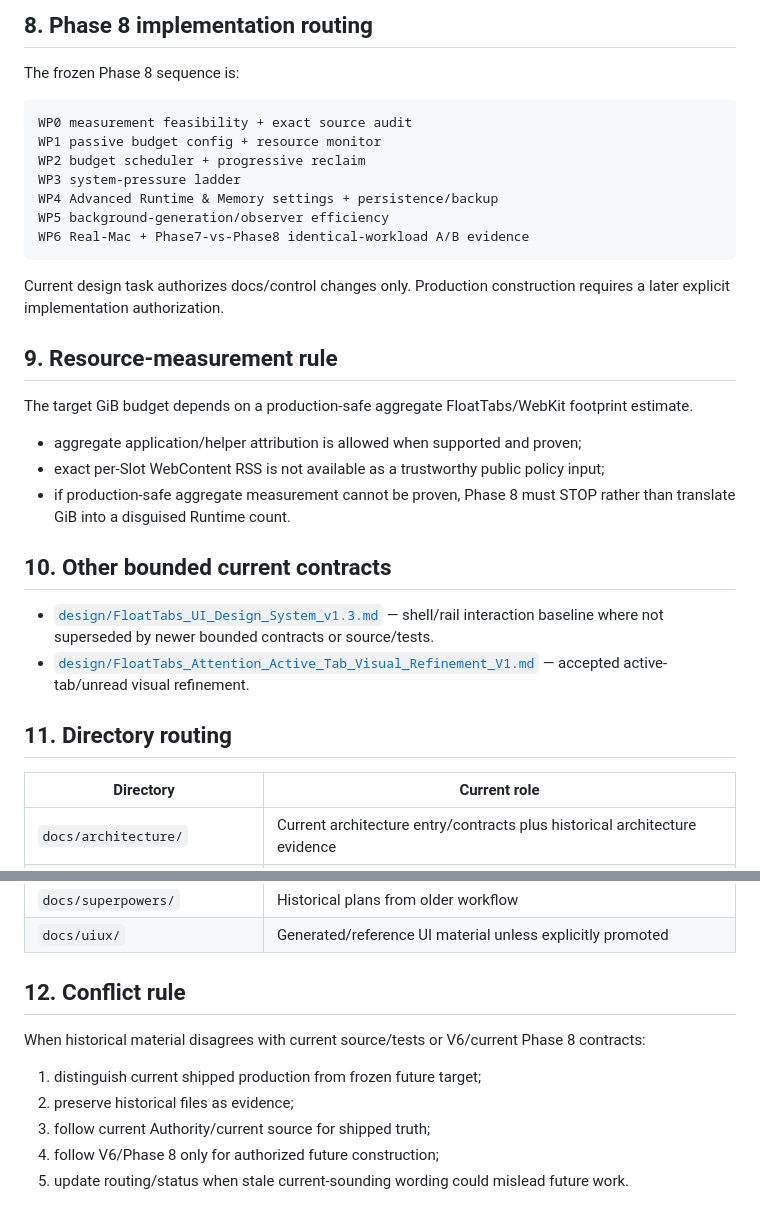
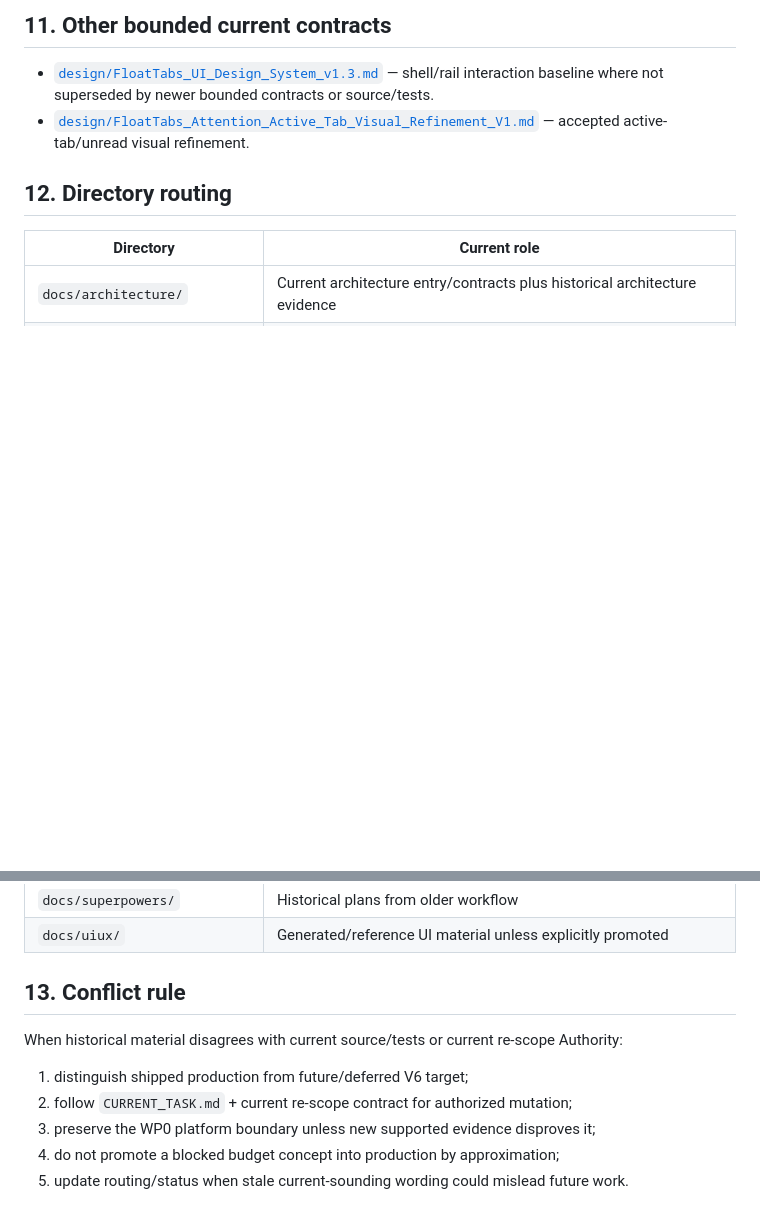
Before and after one commit to Lost0rz/FloatTabs, a Markdown page: docs/README.md, 2 parts joined by grey strips. Drawn GitHub-style; blank space fills up the shorter version.

````diff
--- a/docs/README.md
+++ b/docs/README.md
@@ -132,34 +167,10 @@ Do not rewrite historical evidence to mimic current V6 behavior. Route around it
 
-## 8. Phase 8 implementation routing
-
-The frozen Phase 8 sequence is:
-
-```text
-WP0 measurement feasibility + exact source audit
-WP1 passive budget config + resource monitor
-WP2 budget scheduler + progressive reclaim
-WP3 system-pressure ladder
-WP4 Advanced Runtime & Memory settings + persistence/backup
-WP5 background-generation/observer efficiency
-WP6 Real-Mac + Phase7-vs-Phase8 identical-workload A/B evidence
-```
-
-Current design task authorizes docs/control changes only. Production construction requires a later explicit implementation authorization.
-
-## 9. Resource-measurement rule
-
-The target GiB budget depends on a production-safe aggregate FloatTabs/WebKit footprint estimate.
-
-- aggregate application/helper attribution is allowed when supported and proven;
-- exact per-Slot WebContent RSS is not available as a trustworthy public policy input;
-- if production-safe aggregate measurement cannot be proven, Phase 8 must STOP rather than translate GiB into a disguised Runtime count.
-
-## 10. Other bounded current contracts
+## 11. Other bounded current contracts
 
 - [`design/FloatTabs_UI_Design_System_v1.3.md`](design/FloatTabs_UI_Design_System_v1.3.md) — shell/rail interaction baseline where not superseded by newer bounded contracts or source/tests.
 - [`design/FloatTabs_Attention_Active_Tab_Visual_Refinement_V1.md`](design/FloatTabs_Attention_Active_Tab_Visual_Refinement_V1.md) — accepted active-tab/unread visual refinement.
 
-## 11. Directory routing
+## 12. Directory routing
 
 | Directory | Current role |
 | --- | --- |
@@ -174,12 +185,12 @@ The target GiB budget depends on a production-safe aggregate FloatTabs/WebKit fo
 | `docs/superpowers/` | Historical plans from older workflow |
 | `docs/uiux/` | Generated/reference UI material unless explicitly promoted |
 
-## 12. Conflict rule
+## 13. Conflict rule
 
-When historical material disagrees with current source/tests or V6/current Phase 8 contracts:
+When historical material disagrees with current source/tests or current re-scope Authority:
 
-1. distinguish current shipped production from frozen future target;
-2. preserve historical files as evidence;
-3. follow current Authority/current source for shipped truth;
-4. follow V6/Phase 8 only for authorized future construction;
+1. distinguish shipped production from future/deferred V6 target;
+2. follow `CURRENT_TASK.md` + current re-scope contract for authorized mutation;
+3. preserve the WP0 platform boundary unless new supported evidence disproves it;
+4. do not promote a blocked budget concept into production by approximation;
 5. update routing/status when stale current-sounding wording could mislead future work.
````
Also changed, not shown: other parts of docs/README.md (+96 -61 lines).
